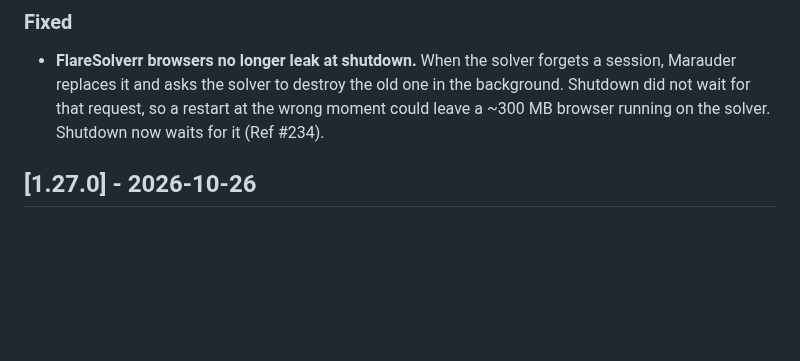
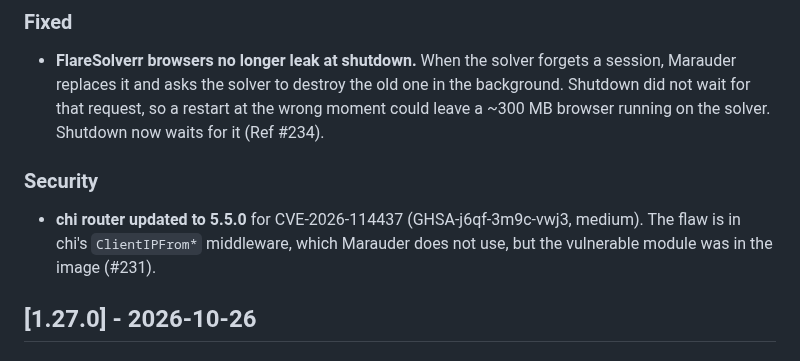
Before and after one commit to artyomsv/marauder, a Markdown page: CHANGELOG.md, the part around the change. GitHub-like rendering; blank space fills up the shorter version.

Commit message:
docs(changelog): note the chi 5.5.0 security update

```diff
--- a/CHANGELOG.md
+++ b/CHANGELOG.md
@@ -14,6 +14,12 @@ and this project adheres to [Semantic Versioning](https://semver.org/spec/v2.0.0
   old one in the background. Shutdown did not wait for that request, so a
   restart at the wrong moment could leave a ~300 MB browser running on the
   solver. Shutdown now waits for it (Ref #234).
+
+### Security
+
+- **chi router updated to 5.5.0** for CVE-2026-114437 (GHSA-j6qf-3m9c-vwj3,
+  medium). The flaw is in chi's `ClientIPFrom*` middleware, which Marauder
+  does not use, but the vulnerable module was in the image (#231).
 
 ## [1.27.0] - 2026-10-26
 
```
